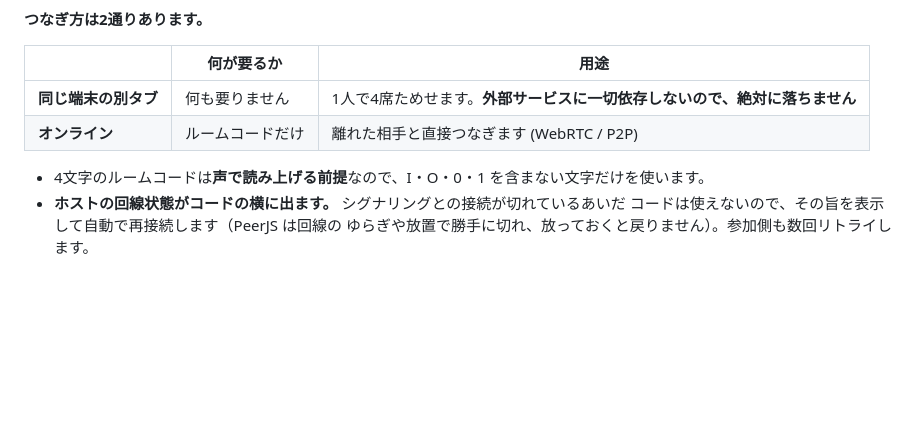
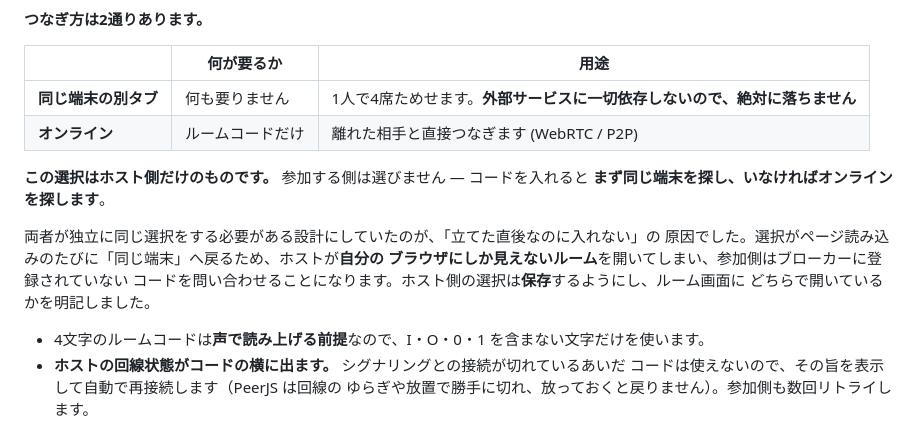
Before and after one commit to tsumugilabs/stg1, a Markdown page: README.md, the part around the change. Rendered like a GitHub page; blank space fills up the shorter version.

Commit message:
Write down why joining no longer asks which transport to use
The README still described the transport as a choice both ends make. It
is a hosting choice only; joining works it out. Records the mistake that
made this necessary, since the shape of it - two sides having to guess
the same thing, with a default that silently reverts - is easy to
reintroduce.

Co-Authored-By: Claude Opus 5 <noreply@anthropic.com>
Claude-Session: https://claude.ai/code/session_016mR7UqYGCFd1vS74AGzdfs

```diff
--- a/README.md
+++ b/README.md
@@ -139,6 +139,15 @@ AI 僚機は編隊長 (自分) から 330px のリードで繋がれていて、
 | --- | --- | --- |
 | **同じ端末の別タブ** | 何も要りません | 1人で4席ためせます。**外部サービスに一切依存しないので、絶対に落ちません** |
 | **オンライン** | ルームコードだけ | 離れた相手と直接つなぎます (WebRTC / P2P) |
+
+**この選択はホスト側だけのものです。** 参加する側は選びません — コードを入れると
+**まず同じ端末を探し、いなければオンラインを探します**。
+
+両者が独立に同じ選択をする必要がある設計にしていたのが、「立てた直後なのに入れない」の
+原因でした。選択がページ読み込みのたびに「同じ端末」へ戻るため、ホストが**自分の
+ブラウザにしか見えないルーム**を開いてしまい、参加側はブローカーに登録されていない
+コードを問い合わせることになります。ホスト側の選択は**保存**するようにし、ルーム画面に
+どちらで開いているかを明記しました。
 
 - 4文字のルームコードは**声で読み上げる前提**なので、I・O・0・1 を含まない文字だけを使います。
 - **ホストの回線状態がコードの横に出ます。** シグナリングとの接続が切れているあいだ
```
